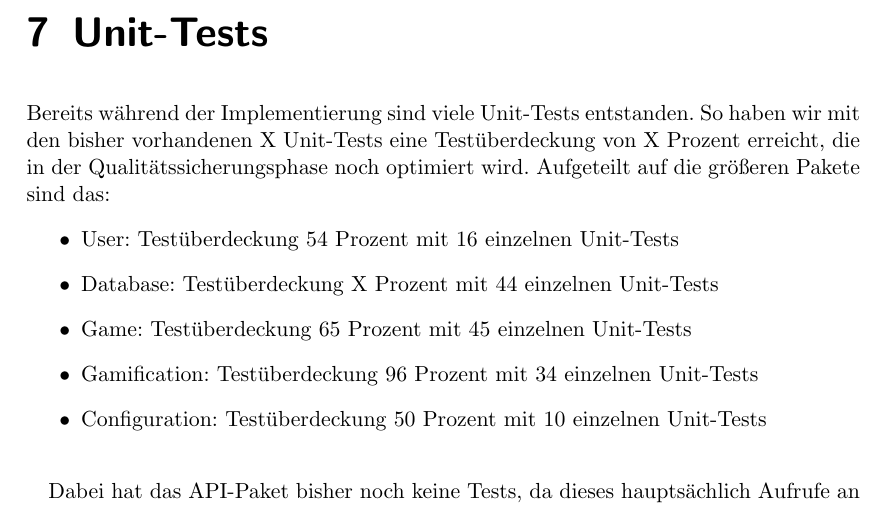
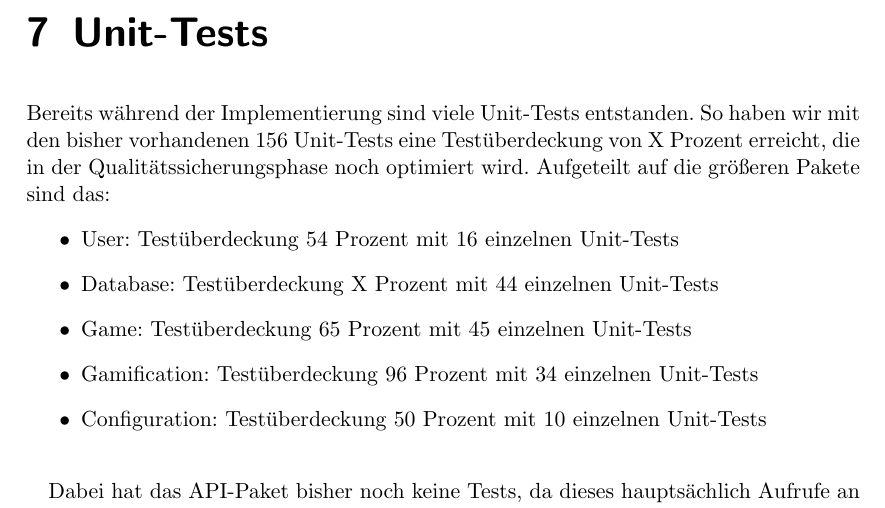
Before and after one commit to bendixsonnenberg/CS-Select-Allg, a LaTeX document (implementierung/implementierung.tex): part of page 13 of 13, cut so that both start at the same text. Compiled offline with pdfLaTeX.

Commit message:
Add number of unit tests

```diff
--- a/implementierung/implementierung.tex
+++ b/implementierung/implementierung.tex
@@ -194,7 +194,7 @@ Dabei sollten aufgrund der Abhängigkeiten untereinander zunächst die kleineren
 Insgesamt wurde der Zeitplan also erfüllt und die meisten Pakete wurde in der geplanten Frist fertiggestellt.
 
 \chapter{Unit-Tests} %TODO
-Bereits während der Implementierung sind viele Unit-Tests entstanden. So haben wir mit den bisher vorhandenen X Unit-Tests eine Testüberdeckung von X Prozent erreicht, die in der Qualitätssicherungsphase noch optimiert wird. Aufgeteilt auf die größeren Pakete sind das:
+Bereits während der Implementierung sind viele Unit-Tests entstanden. So haben wir mit den bisher vorhandenen 156 Unit-Tests eine Testüberdeckung von X Prozent erreicht, die in der Qualitätssicherungsphase noch optimiert wird. Aufgeteilt auf die größeren Pakete sind das:
 \begin{itemize}
 	\item User: Testüberdeckung 54 Prozent mit 16 einzelnen Unit-Tests
 	\item Database: Testüberdeckung X Prozent mit 44 einzelnen Unit-Tests %TODO
```
